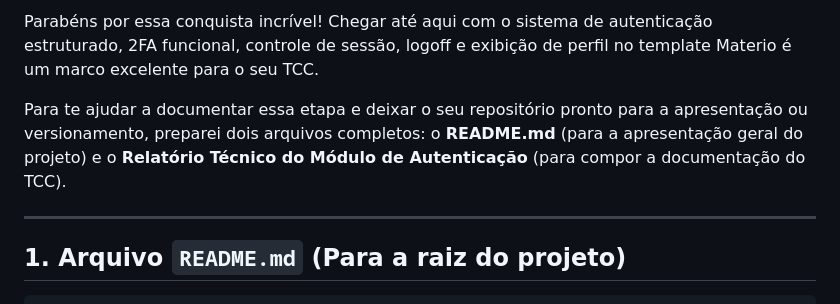
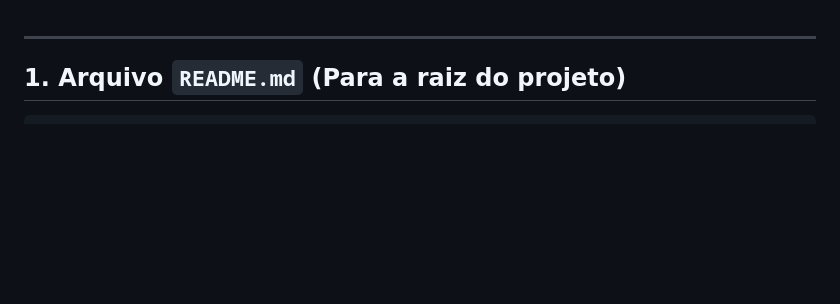
Before and after one commit to UbirajaraCastro87/Tcc-Pos-Uncisal, a Markdown page: README.md, the part around the change. Drawn GitHub-style; blank space fills up the shorter version.

```diff
--- a/README.md
+++ b/README.md
@@ -1,7 +1,3 @@
-Parabéns por essa conquista incrível! Chegar até aqui com o sistema de autenticação estruturado, 2FA funcional, controle de sessão, logoff e exibição de perfil no template Materio é um marco excelente para o seu TCC.
-
-Para te ajudar a documentar essa etapa e deixar o seu repositório pronto para a apresentação ou versionamento, preparei dois arquivos completos: o **README.md** (para a apresentação geral do projeto) e o **Relatório Técnico do Módulo de Autenticação** (para compor a documentação do TCC).
-
 ---
 
 ## 1. Arquivo `README.md` (Para a raiz do projeto)
```
